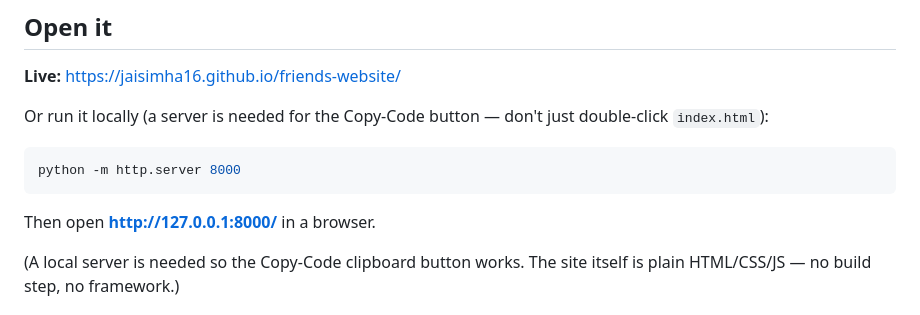
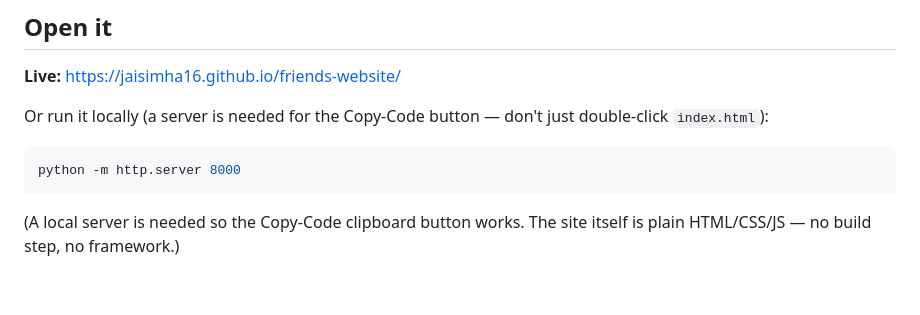
Before and after one commit to jaisimha16/ds-lab-website, a Markdown page: README.md, the part around the change. Drawn GitHub-style; blank space fills up the shorter version.

Commit message:
README: remove local 127.0.0.1 open line

````diff
--- a/README.md
+++ b/README.md
@@ -14,8 +14,6 @@ double-click `index.html`):
 ```powershell
 python -m http.server 8000
 ```
-
-Then open **http://127.0.0.1:8000/** in a browser.
 
 (A local server is needed so the Copy-Code clipboard button works. The site
 itself is plain HTML/CSS/JS — no build step, no framework.)
````
